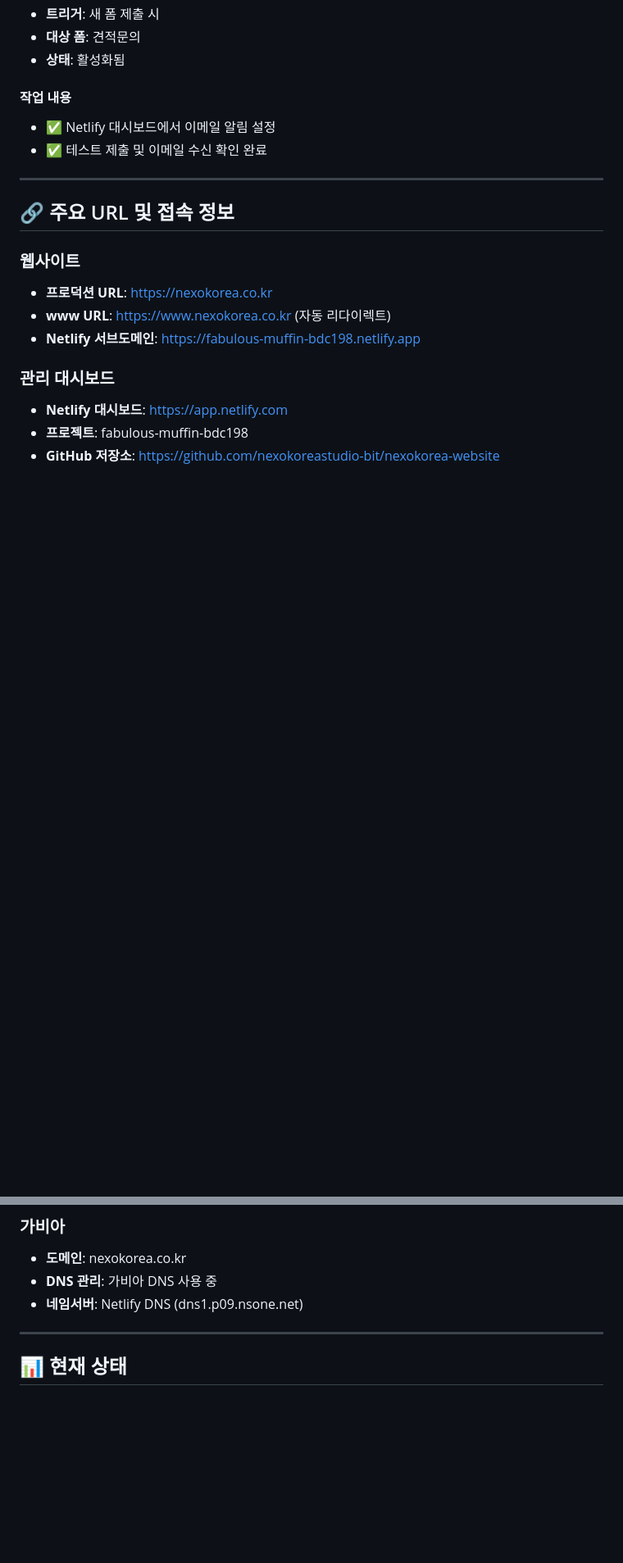
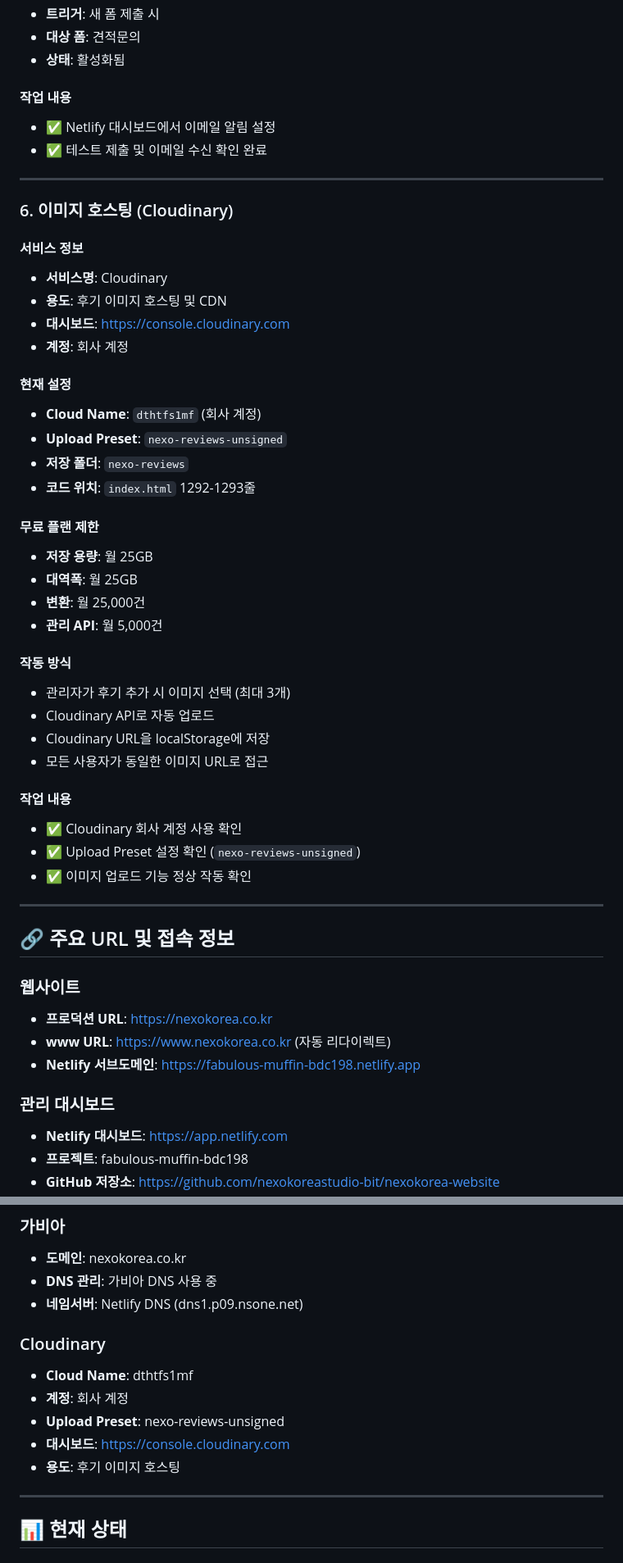
Before and after one commit to nexokoreastudio-bit/nexokorea-website, a Markdown page: 회사계정_변경_완료_보고서.md, 2 parts joined by grey strips. Shown: that part at 82% size. Rendered like a GitHub page; blank space fills up the shorter version.

Commit message:
회사계정 변경 보고서에 Cloudinary 이미지 호스팅 정보 추가

```diff
--- a/회사계정_변경_완료_보고서.md
+++ b/회사계정_변경_완료_보고서.md
@@ -114,6 +114,39 @@
 
 ---
 
+### 6. 이미지 호스팅 (Cloudinary)
+
+#### 서비스 정보
+- **서비스명**: Cloudinary
+- **용도**: 후기 이미지 호스팅 및 CDN
+- **대시보드**: https://console.cloudinary.com
+- **계정**: 회사 계정
+
+#### 현재 설정
+- **Cloud Name**: `dthtfs1mf` (회사 계정)
+- **Upload Preset**: `nexo-reviews-unsigned`
+- **저장 폴더**: `nexo-reviews`
+- **코드 위치**: `index.html` 1292-1293줄
+
+#### 무료 플랜 제한
+- **저장 용량**: 월 25GB
+- **대역폭**: 월 25GB
+- **변환**: 월 25,000건
+- **관리 API**: 월 5,000건
+
+#### 작동 방식
+- 관리자가 후기 추가 시 이미지 선택 (최대 3개)
+- Cloudinary API로 자동 업로드
+- Cloudinary URL을 localStorage에 저장
+- 모든 사용자가 동일한 이미지 URL로 접근
+
+#### 작업 내용
+- ✅ Cloudinary 회사 계정 사용 확인
+- ✅ Upload Preset 설정 확인 (`nexo-reviews-unsigned`)
+- ✅ 이미지 업로드 기능 정상 작동 확인
+
+---
+
 ## 🔗 주요 URL 및 접속 정보
 
 ### 웹사이트
@@ -149,6 +183,13 @@
 - **DNS 관리**: 가비아 DNS 사용 중
 - **네임서버**: Netlify DNS (dns1.p09.nsone.net)
 
+### Cloudinary
+- **Cloud Name**: dthtfs1mf
+- **계정**: 회사 계정
+- **Upload Preset**: nexo-reviews-unsigned
+- **대시보드**: https://console.cloudinary.com
+- **용도**: 후기 이미지 호스팅
+
 ---
 
 ## 📊 현재 상태
```
Also changed, not shown: other parts of 회사계정_변경_완료_보고서.md (+10 -0 lines).
